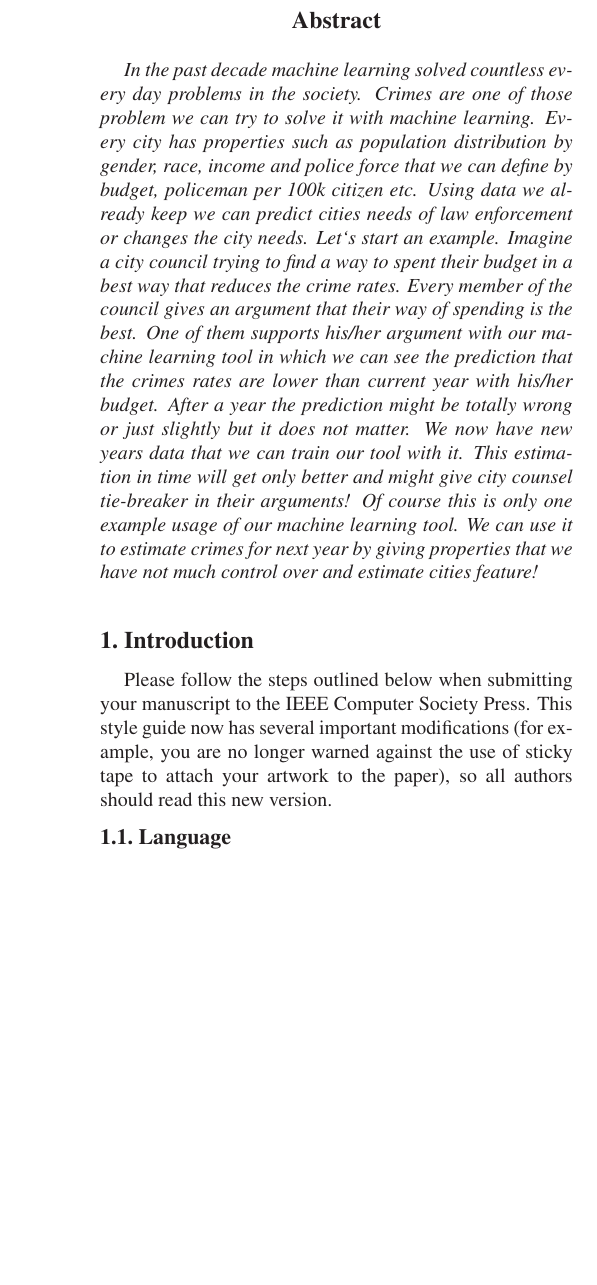
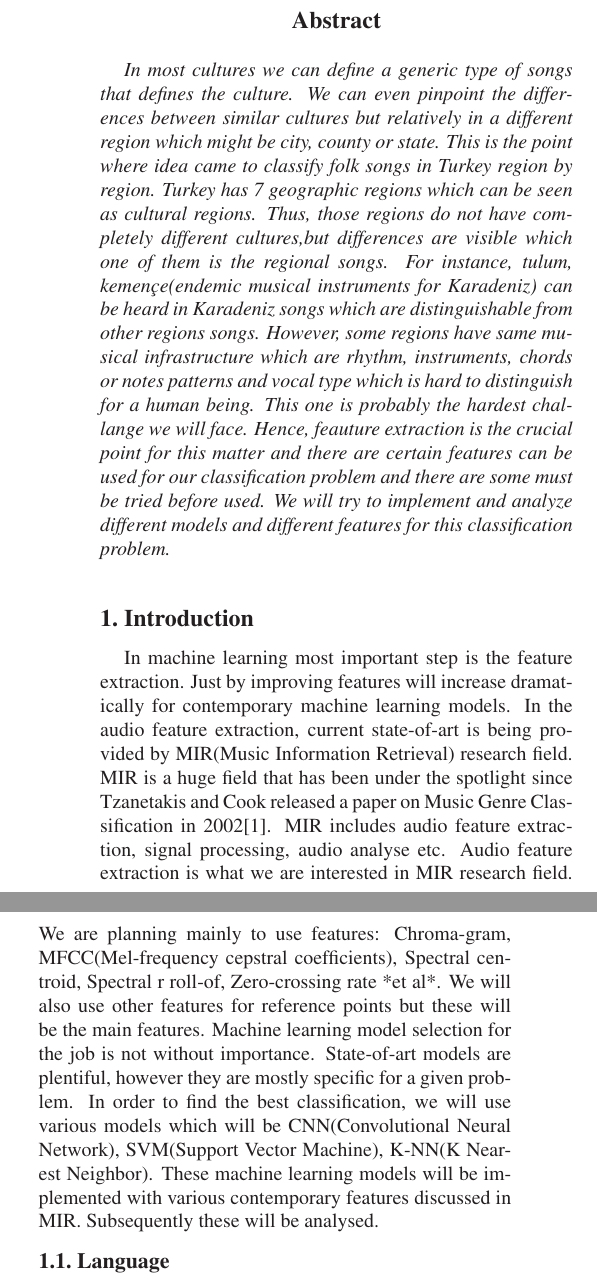
Before and after one commit to we-l-ee/bbm406-Sin.City, a LaTeX paper (report/progress/progress_report.tex): part of one column of page 1 of 5 before the commit and two parts of the columns of page 1 of 5 after it, the two joined at a grey line, cut so that both start at the same text, the shorter picture padded with empty space. Compiled offline with LaTeX, dvips and Ghostscript.

Commit message:
readme updated: for progress report.

```diff
--- a/report/progress/progress_report.tex
+++ b/report/progress/progress_report.tex
@@ -51,16 +51,12 @@ Muazzez Şule Karaşlar\\
 %\thispagestyle{empty}
 %%%%%%%%% ABSTRACT
 \begin{abstract}
-In the past decade machine learning solved countless every day problems in the society. Crimes are one of those problem we can try to solve it with machine learning. Every city has properties such as population distribution by gender, race, income and police force that we can define by budget, policeman per 100k citizen etc. Using data we already keep we can predict cities needs of law enforcement or changes the city needs. Let`s start an example. Imagine a city council trying to find a way to spent their budget in a best way that reduces the crime rates. Every member of the council gives an argument that their way of spending is the best. One of them supports his/her argument with our machine learning tool in which we can see the prediction that the crimes rates are lower than current year with his/her budget. After a year the prediction might be totally wrong or just slightly but it does not matter. We now have new years data that we can train our tool with it. This estimation in time will get only better and might give city counsel tie-breaker in their arguments! Of course this is only one example usage of our machine learning tool. We can use it to estimate crimes for next year by giving properties that we have not much control over and estimate cities feature!
+  In most cultures we can define a generic type of songs that defines the culture. We can even pinpoint the differences between similar cultures but relatively in a different region which might be city, county or state. This is the point where idea came to classify folk songs in Turkey region by region. Turkey has 7 geographic regions which can be seen as cultural regions. Thus, those regions do not have completely different cultures,but differences are visible which one of them is the regional songs. For instance, tulum, kemençe(endemic musical instruments for Karadeniz) can be heard in Karadeniz songs which are distinguishable from other regions songs. However, some regions have same musical infrastructure which are rhythm, instruments, chords or notes patterns and vocal type which is hard to distinguish for a human being. This one is probably the hardest challange we will face. Hence, feauture extraction is the crucial point for this matter and there are certain features can be used for our classification problem and there are some must be tried before used. We will try to implement and analyze different models and different features for this classification problem.
 \end{abstract}
 %%%%%%%%% BODY TEXT
 \section{Introduction}
-
-Please follow the steps outlined below when submitting your manuscript to
-the IEEE Computer Society Press.  This style guide now has several
-important modifications (for example, you are no longer warned against the
-use of sticky tape to attach your artwork to the paper), so all authors
-should read this new version.
+In machine learning most important step is the feature extraction. Just by improving features will increase dramatically for contemporary machine learning models. In the audio feature extraction, current state-of-art is being provided by MIR(Music Information Retrieval) research field. MIR is a huge field that has been under the spotlight since Tzanetakis and Cook released a paper on Music Genre Classification in 2002[1]. MIR includes audio feature extraction, signal processing, audio analyse etc. Audio feature extraction is what we are interested in MIR research field. We are planning mainly to use features: Chroma-gram, MFCC(Mel-frequency cepstral coefficients), Spectral centroid, Spectral r	roll-of, Zero-crossing rate *et al*. We will also use other features for reference points but these will be the main features.
+Machine learning model selection for the job is not without importance. State-of-art models are plentiful, however they are mostly specific for a given problem. In order to find the best classification, we will use various models which will be CNN(Convolutional Neural Network), SVM(Support Vector Machine), K-NN(K Nearest Neighbor). These machine learning models will be implemented with various contemporary features discussed in MIR. Subsequently these will be analysed.
 
 %-------------------------------------------------------------------------
 \subsection{Language}
```
Also changed, not shown: README.md, article/New Text Document.txt (deleted), report/progress/progress_report.pdf, 5 other files.
